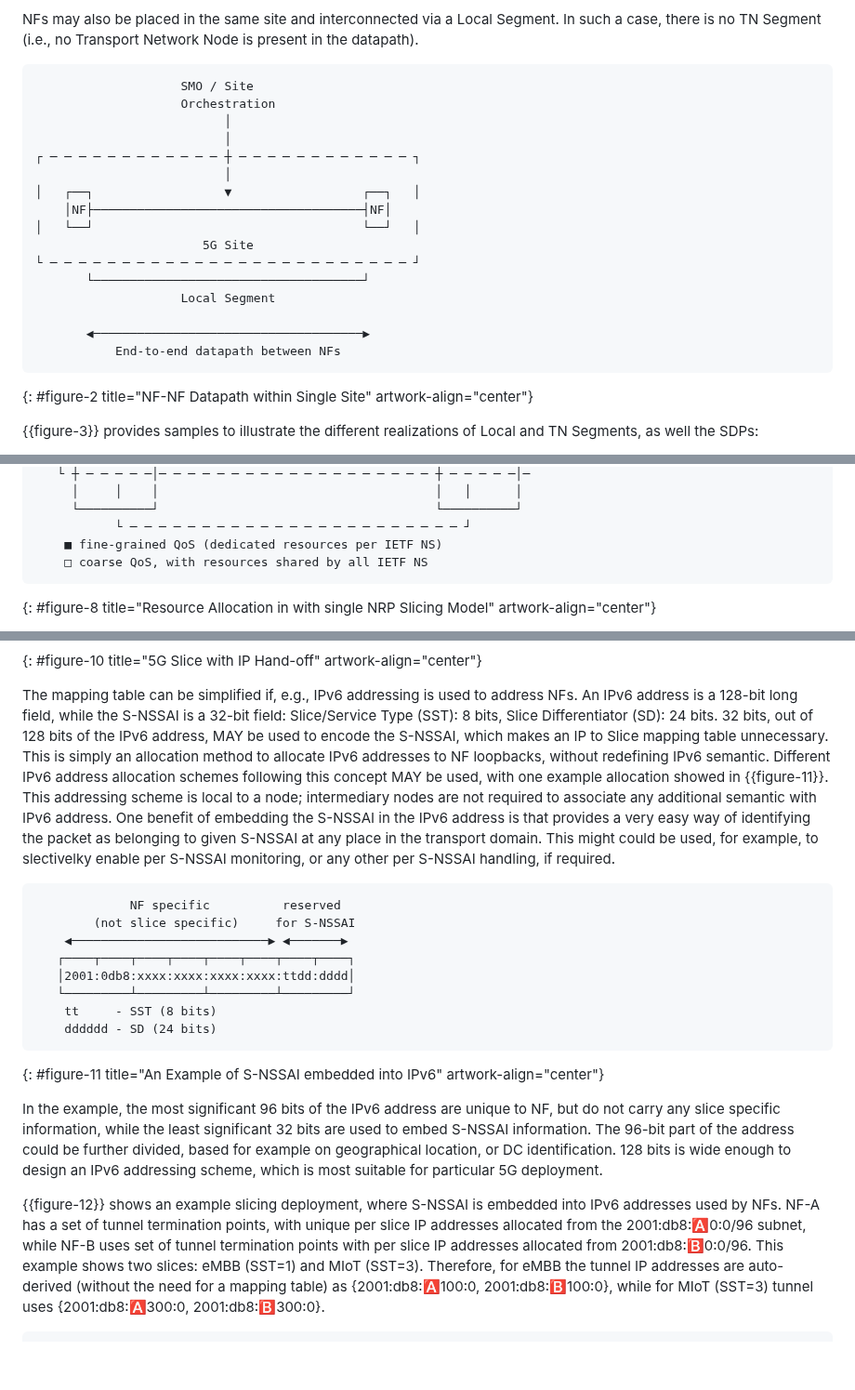
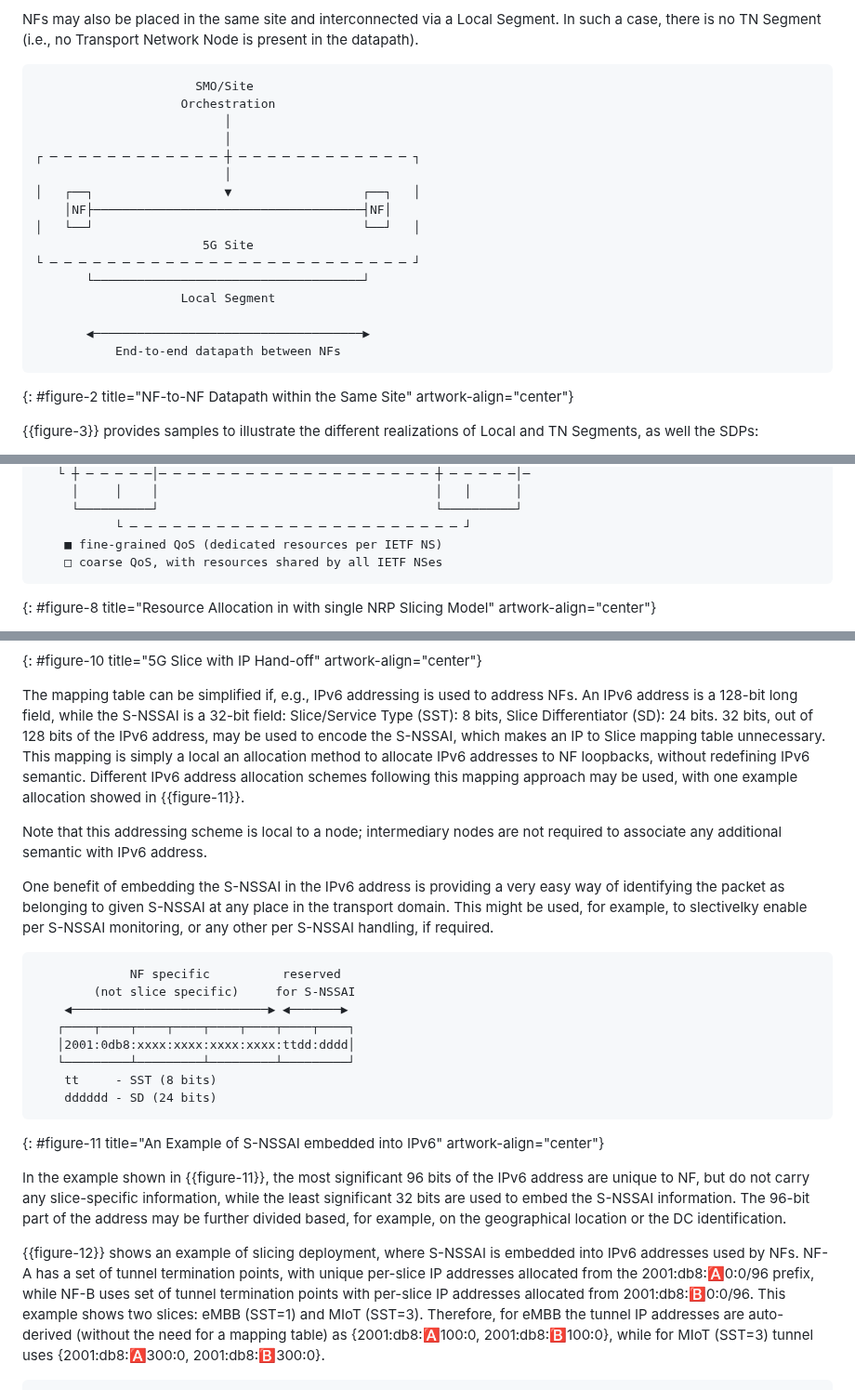
Before and after one commit to boucadair/5g-slice-realization, a Markdown page: draft-srld-teas-5g-slicing.md, 3 parts joined by grey strips. Shown at 93% size. GitHub-like rendering; blank space fills up the shorter version.

Commit message:
minor tweaks

```diff
--- a/draft-srld-teas-5g-slicing.md
+++ b/draft-srld-teas-5g-slicing.md
@@ -347,7 +347,7 @@ An extended list of abbreviations used in this document are listed in {{ext-abbr
    Transport Network Node is present in the datapath).
 
 ~~~ aasvg
-                    SMO / Site
+                      SMO/Site
                     Orchestration
                           │
                           │
@@ -364,7 +364,7 @@ An extended list of abbreviations used in this document are listed in {{ext-abbr
        ◀─────────────────────────────────────▶
            End-to-end datapath between NFs
 ~~~
-{: #figure-2 title="NF-NF Datapath within Single Site" artwork-align="center"}
+{: #figure-2 title="NF-to-NF Datapath within the Same Site" artwork-align="center"}
 
    {{figure-3}} provides samples to illustrate the  different
    realizations of Local and TN Segments, as well the SDPs:
@@ -751,7 +751,7 @@ Specifically, the actual mapping is a design choice of service operators that ma
      └──────────┘                                      └──────────┘
            └ ─ ─ ─ ─ ─ ─ ─ ─ ─ ─ ─ ─ ─ ─ ─ ─ ─ ─ ─ ─ ─ ─ ─ ┘
     ■ fine-grained QoS (dedicated resources per IETF NS)
-    □ coarse QoS, with resources shared by all IETF NS
+    □ coarse QoS, with resources shared by all IETF NSes
 ~~~
 {: #figure-8 title="Resource Allocation in with single NRP Slicing Model" artwork-align="center"}
 
@@ -839,16 +839,19 @@ Specifically, the actual mapping is a design choice of service operators that ma
    to address NFs.  An IPv6 address is a 128-bit long field, while the
    S-NSSAI is a 32-bit field: Slice/Service Type (SST): 8 bits, Slice
    Differentiator (SD): 24 bits. 32 bits, out of 128 bits of the IPv6
-   address, MAY be used to encode the S-NSSAI, which makes an IP to
-   Slice mapping table unnecessary.  This is simply an allocation method
+   address, may be used to encode the S-NSSAI, which makes an IP to
+   Slice mapping table unnecessary. This mapping is simply a local an allocation method
    to allocate IPv6 addresses to NF loopbacks, without redefining IPv6
-   semantic.  Different IPv6 address allocation schemes following this
-   concept MAY be used, with one example allocation showed in {{figure-11}}.
-   This addressing scheme is local to a node; intermediary nodes are not
-   required to associate any additional semantic with IPv6 address.  One
-   benefit of embedding the S-NSSAI in the IPv6 address is that provides
+   semantic. Different IPv6 address allocation schemes following this
+   mapping approach may be used, with one example allocation showed in {{figure-11}}.
+
+   Note that this addressing scheme is local to a node; intermediary nodes are not
+   required to associate any additional semantic with IPv6 address.
+
+   One
+   benefit of embedding the S-NSSAI in the IPv6 address is providing
    a very easy way of identifying the packet as belonging to given
-   S-NSSAI at any place in the transport domain.  This might could be
+   S-NSSAI at any place in the transport domain.  This might be
    used, for example, to slectivelky enable per S-NSSAI monitoring, or
    any other per S-NSSAI handling, if required.
 
@@ -864,19 +867,17 @@ Specifically, the actual mapping is a design choice of service operators that ma
 ~~~
 {: #figure-11 title="An Example of S-NSSAI embedded into IPv6" artwork-align="center"}
 
-   In the example, the most significant 96 bits of the IPv6 address are
-   unique to NF, but do not carry any slice specific information, while
-   the least significant 32 bits are used to embed S-NSSAI information.
-   The 96-bit part of the address could be further divided, based for
-   example on geographical location, or DC identification. 128 bits is
-   wide enough to design an IPv6 addressing scheme, which is most
-   suitable for particular 5G deployment.
-
-   {{figure-12}} shows an example slicing deployment, where S-NSSAI is
+   In the example shown in {{figure-11}}, the most significant 96 bits of the IPv6 address are
+   unique to NF, but do not carry any slice-specific information, while
+   the least significant 32 bits are used to embed the S-NSSAI information.
+   The 96-bit part of the address may be further divided based, for
+   example, on the geographical location or the DC identification.
+
+   {{figure-12}} shows an example of slicing deployment, where S-NSSAI is
    embedded into IPv6 addresses used by NFs.  NF-A has a set of tunnel
-   termination points, with unique per slice IP addresses allocated from
-   the 2001:db8::a:0:0/96 subnet, while NF-B uses set of tunnel
-   termination points with per slice IP addresses allocated from
+   termination points, with unique per-slice IP addresses allocated from
+   the 2001:db8::a:0:0/96 prefix, while NF-B uses set of tunnel
+   termination points with per-slice IP addresses allocated from
    2001:db8::b:0:0/96.  This example shows two slices: eMBB (SST=1) and
    MIoT (SST=3).  Therefore, for eMBB the tunnel IP addresses are auto-
    derived (without the need for a mapping table) as {2001:db8::a:100:0,
```
Also changed, not shown: other parts of draft-srld-teas-5g-slicing.md (+3 -3 lines).
